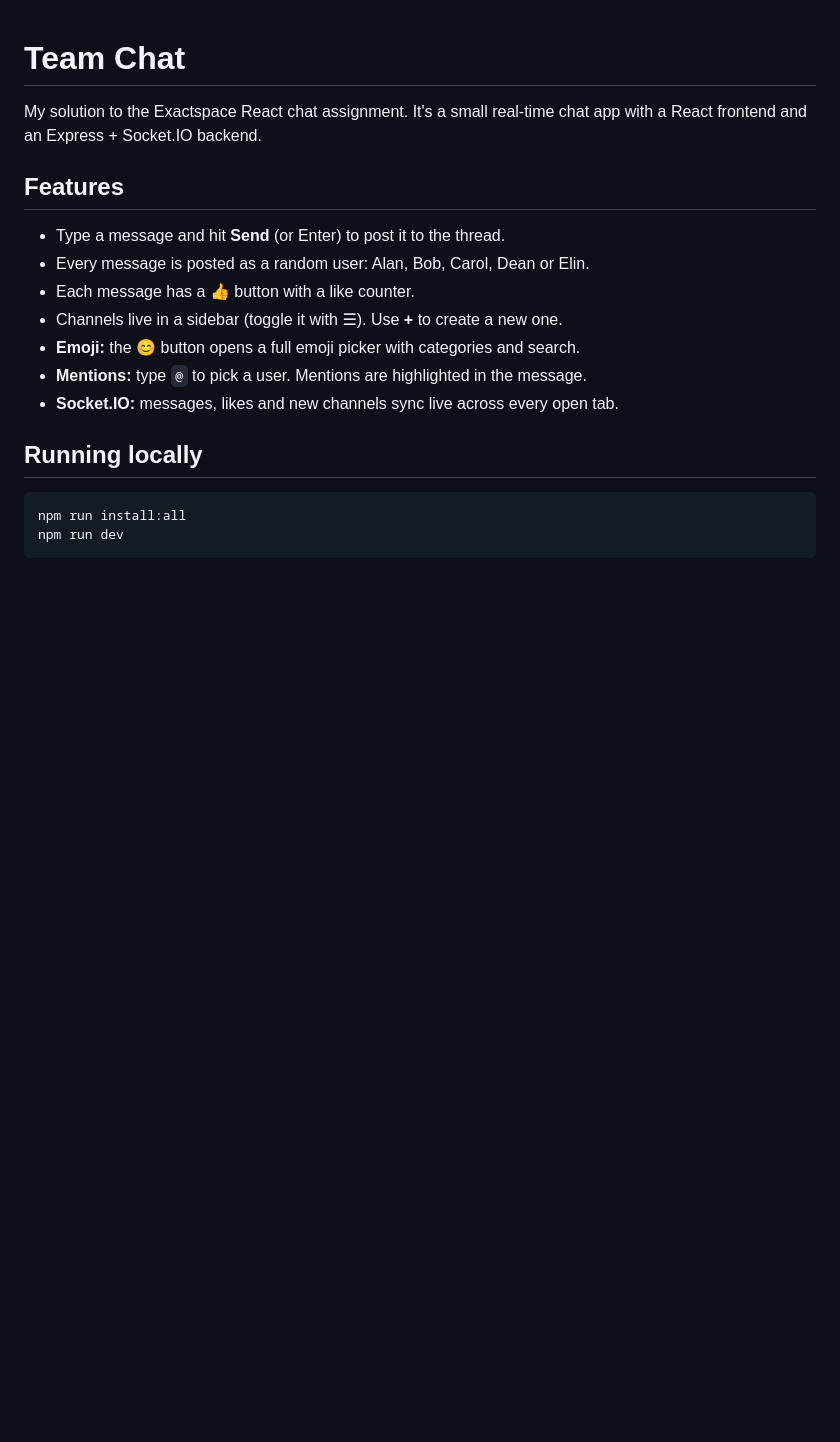
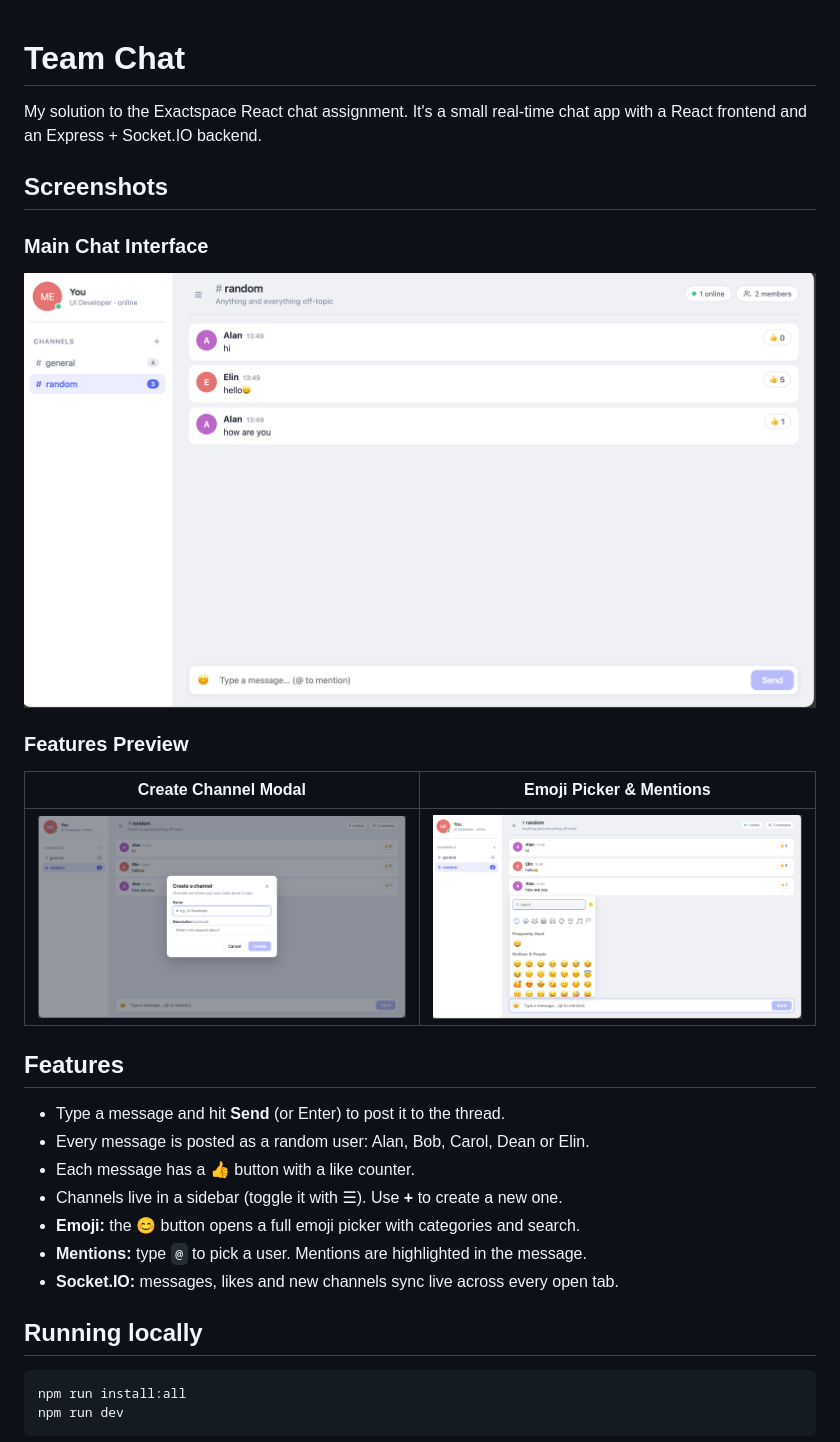
Before and after one commit to rahulmahasetha/exactspace-ui-assignment, a Markdown page: README.md, the part around the change. Rendered like a GitHub page; pictures changed too: assets/chat-overview.png (added), assets/create-channel.png (added), assets/emoji-picker.png (added); blank space fills up the shorter version.

Commit message:
docs: add application screenshots and embed previews in readme

```diff
--- a/README.md
+++ b/README.md
@@ -1,6 +1,16 @@
 # Team Chat
 
 My solution to the Exactspace React chat assignment. It's a small real-time chat app with a React frontend and an Express + Socket.IO backend.
+
+## Screenshots
+
+### Main Chat Interface
+![Main Chat Interface](assets/chat-overview.png)
+
+### Features Preview
+| Create Channel Modal | Emoji Picker & Mentions |
+| :---: | :---: |
+| ![Create Channel Modal](assets/create-channel.png) | ![Emoji Picker & Mentions](assets/emoji-picker.png) |
 
 ## Features
 
```
